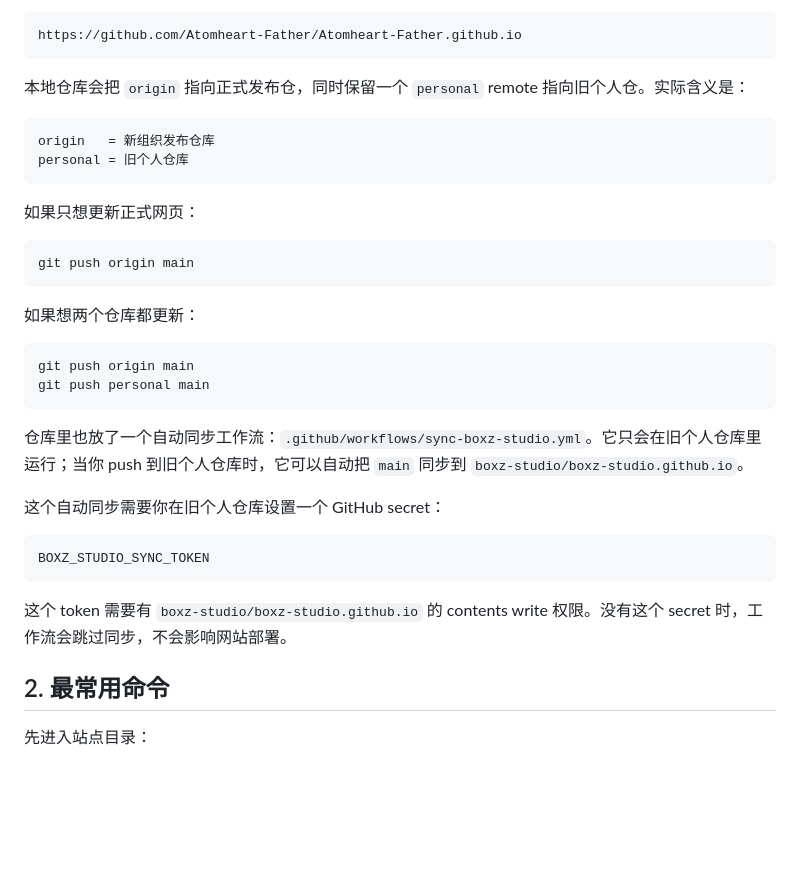
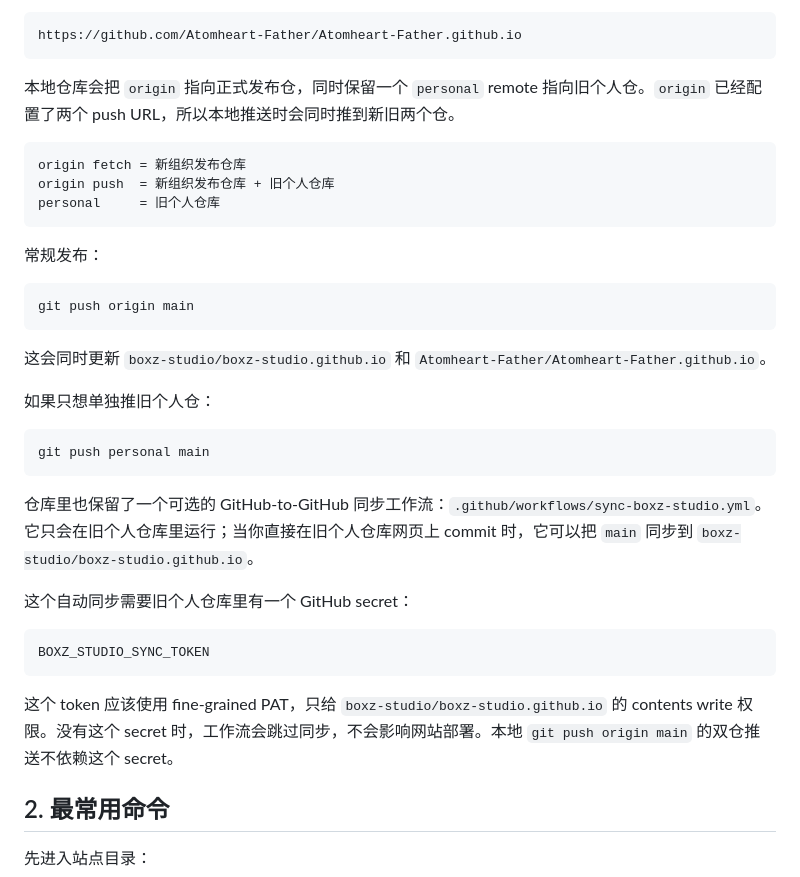
Before and after one commit to Atomheart-Father/Atomheart-Father.github.io, a Markdown page: docs/site-usage-guide.md, the part around the change. Rendered like a GitHub page; blank space fills up the shorter version.

Commit message:
Document dual repository push flow

````diff
--- a/docs/site-usage-guide.md
+++ b/docs/site-usage-guide.md
@@ -106,35 +106,37 @@ https://boxz-studio.github.io/
 https://github.com/Atomheart-Father/Atomheart-Father.github.io
 ```
 
-本地仓库会把 `origin` 指向正式发布仓，同时保留一个 `personal` remote 指向旧个人仓。实际含义是：
+本地仓库会把 `origin` 指向正式发布仓，同时保留一个 `personal` remote 指向旧个人仓。`origin` 已经配置了两个 push URL，所以本地推送时会同时推到新旧两个仓。
 
 ```text
-origin   = 新组织发布仓库
-personal = 旧个人仓库
+origin fetch = 新组织发布仓库
+origin push  = 新组织发布仓库 + 旧个人仓库
+personal     = 旧个人仓库
 ```
 
-如果只想更新正式网页：
+常规发布：
 
 ```bash
 git push origin main
 ```
 
-如果想两个仓库都更新：
+这会同时更新 `boxz-studio/boxz-studio.github.io` 和 `Atomheart-Father/Atomheart-Father.github.io`。
+
+如果只想单独推旧个人仓：
 
 ```bash
-git push origin main
 git push personal main
 ```
 
-仓库里也放了一个自动同步工作流：`.github/workflows/sync-boxz-studio.yml`。它只会在旧个人仓库里运行；当你 push 到旧个人仓库时，它可以自动把 `main` 同步到 `boxz-studio/boxz-studio.github.io`。
+仓库里也保留了一个可选的 GitHub-to-GitHub 同步工作流：`.github/workflows/sync-boxz-studio.yml`。它只会在旧个人仓库里运行；当你直接在旧个人仓库网页上 commit 时，它可以把 `main` 同步到 `boxz-studio/boxz-studio.github.io`。
 
-这个自动同步需要你在旧个人仓库设置一个 GitHub secret：
+这个自动同步需要旧个人仓库里有一个 GitHub secret：
 
 ```text
 BOXZ_STUDIO_SYNC_TOKEN
 ```
 
-这个 token 需要有 `boxz-studio/boxz-studio.github.io` 的 contents write 权限。没有这个 secret 时，工作流会跳过同步，不会影响网站部署。
+这个 token 应该使用 fine-grained PAT，只给 `boxz-studio/boxz-studio.github.io` 的 contents write 权限。没有这个 secret 时，工作流会跳过同步，不会影响网站部署。本地 `git push origin main` 的双仓推送不依赖这个 secret。
 
 ## 2. 最常用命令
 
````
